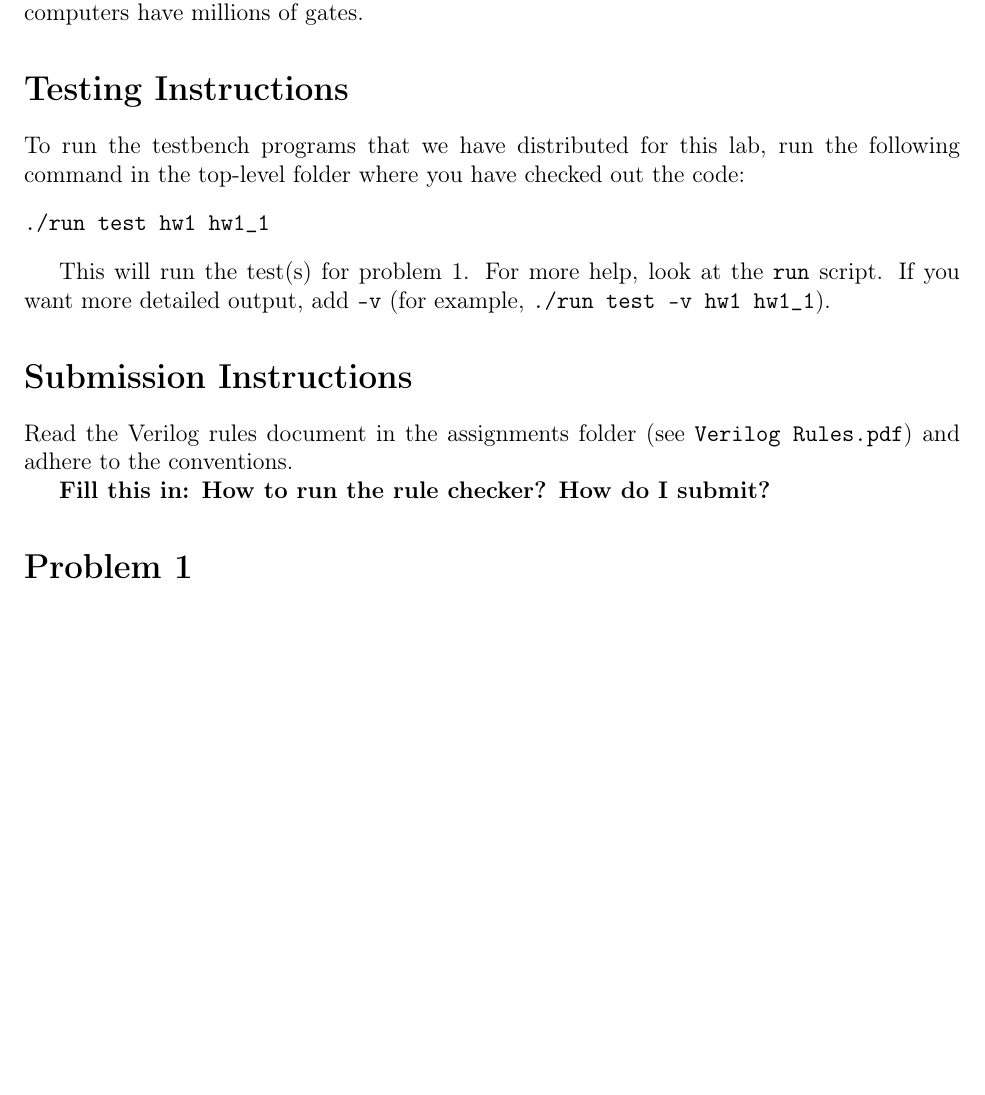
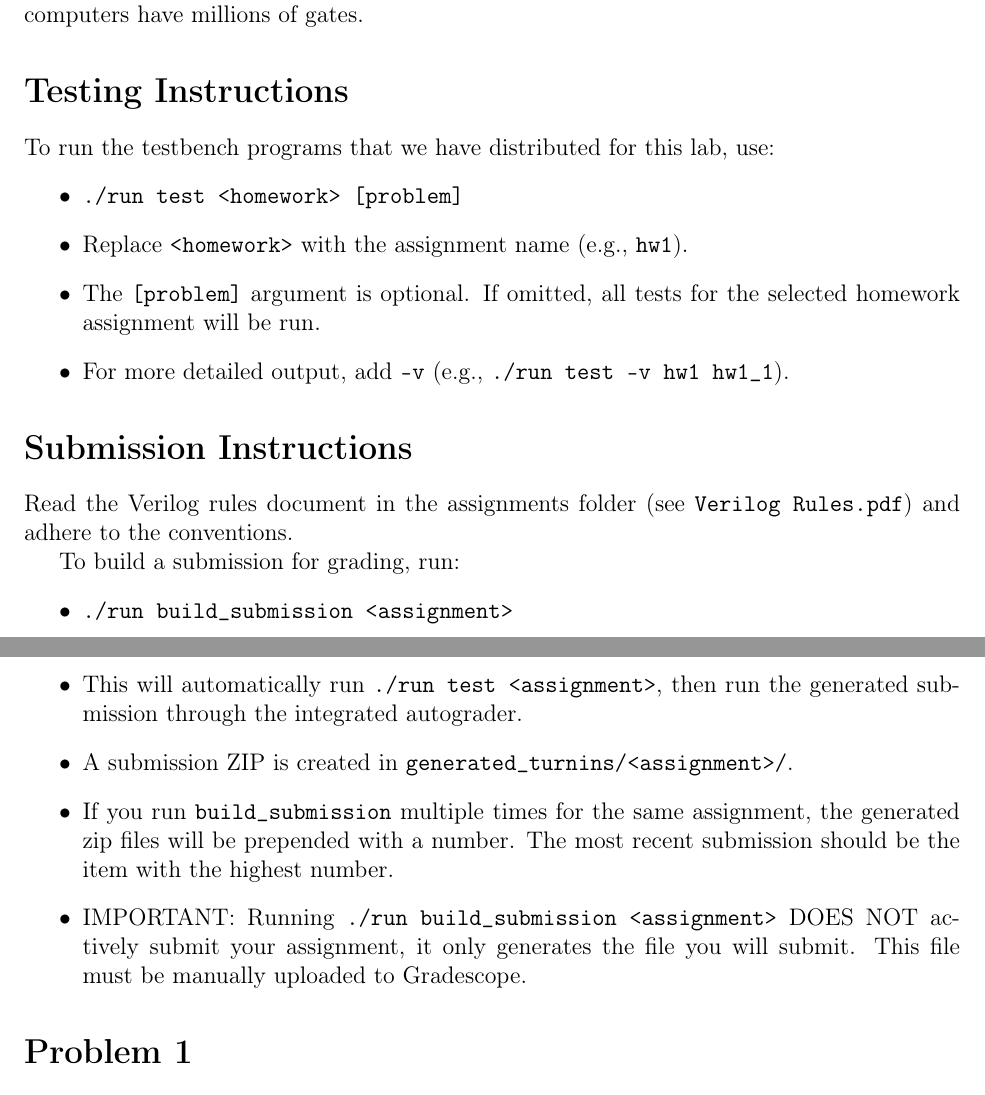
Before and after one commit to Tiparium/CS_147_Handouts, a LaTeX problem sheet (assignments/hw01/writeup/lab1.tex): part of page 1 of 3 before the commit and two parts of pages 1 and 2 of 3 after it, the two joined at a grey line, cut so that both start at the same text, the shorter picture padded with empty space. Compiled offline with pdfLaTeX.

Commit message:
First pass on rewrite of submission process, also removed latex metadata files from repo

```diff
--- a/assignments/hw01/writeup/lab1.tex
+++ b/assignments/hw01/writeup/lab1.tex
@@ -22,19 +22,26 @@ Some advice:  To deal with complexity, use a "divide and conquer" or hierarchica
 
 \section*{Testing Instructions}
 
-To run the testbench programs that we have distributed for this lab, run the following command in the
-top-level folder where you have checked out the code:
-\begin{verbatim}
-./run test hw1 hw1_1
-\end{verbatim}
-
-This will run the test(s) for problem 1. For more help, look at the \texttt{run} script. If you want
-more detailed output, add \texttt{-v} (for example, \texttt{./run test -v hw1 hw1\_1}).
+To run the testbench programs that we have distributed for this lab, use:
+\begin{itemize}
+\item \texttt{./run test <homework> [problem]}
+\item Replace \texttt{<homework>} with the assignment name (e.g., \texttt{hw1}).
+\item The \texttt{[problem]} argument is optional. If omitted, all tests for the selected homework assignment will be run.
+\item For more detailed output, add \texttt{-v} (e.g., \texttt{./run test -v hw1 hw1\_1}).
+\end{itemize}
 
 \section*{Submission Instructions}
 Read the Verilog rules document in the assignments folder (see \texttt{Verilog Rules.pdf}) and adhere to the conventions.
 
-\textbf{Fill this in: How to run the rule checker?  How do I submit?}
+To build a submission for grading, run:
+\begin{itemize}
+\item \texttt{./run build\_submission <assignment>}
+\item This will automatically run \texttt{./run test <assignment>}, then run the generated submission
+through the integrated autograder.
+\item A submission ZIP is created in \texttt{generated\_turnins/<assignment>/}.
+\item If you run \texttt{build\_submission} multiple times for the same assignment, the generated zip files will be prepended with a number. The most recent submission should be the item with the highest number.
+\item IMPORTANT: Running \texttt{./run build\_submission <assignment>} DOES NOT actively submit your assignment, it only generates the file you will submit. This file must be manually uploaded to Gradescope.
+\end{itemize}
 
 \section*{Problem 1}
 For all parts of this problem, we have provided templates that you can add your code to.  Each problem is in its own directory (e.g., hw1\_1).
```
Also changed, not shown: assignments/hw01/writeup/lab1.pdf, 11 other files.
